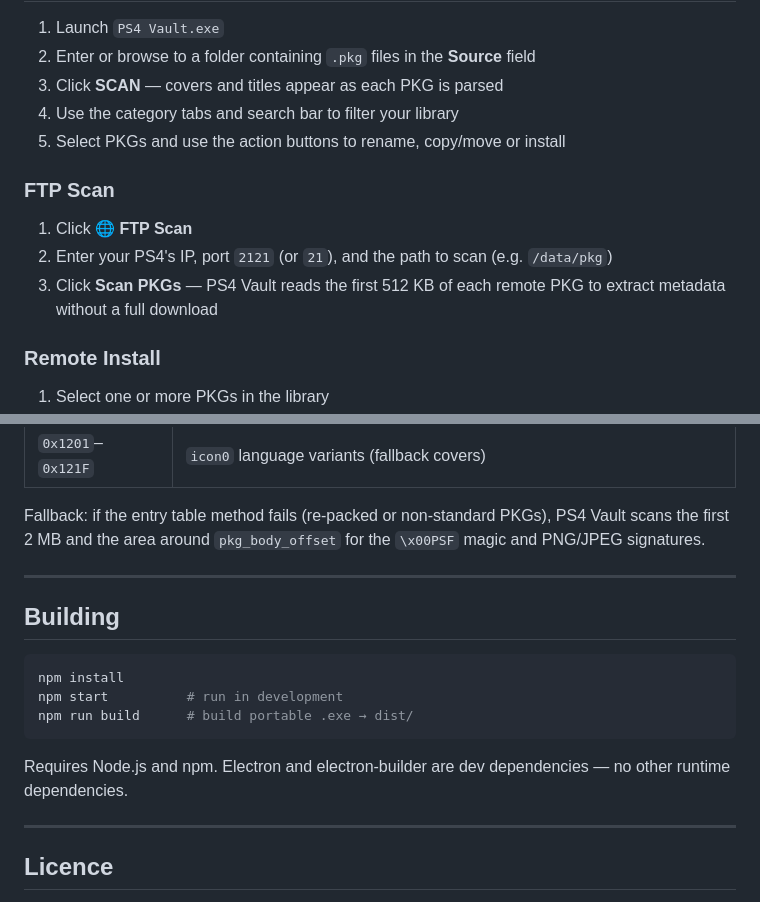
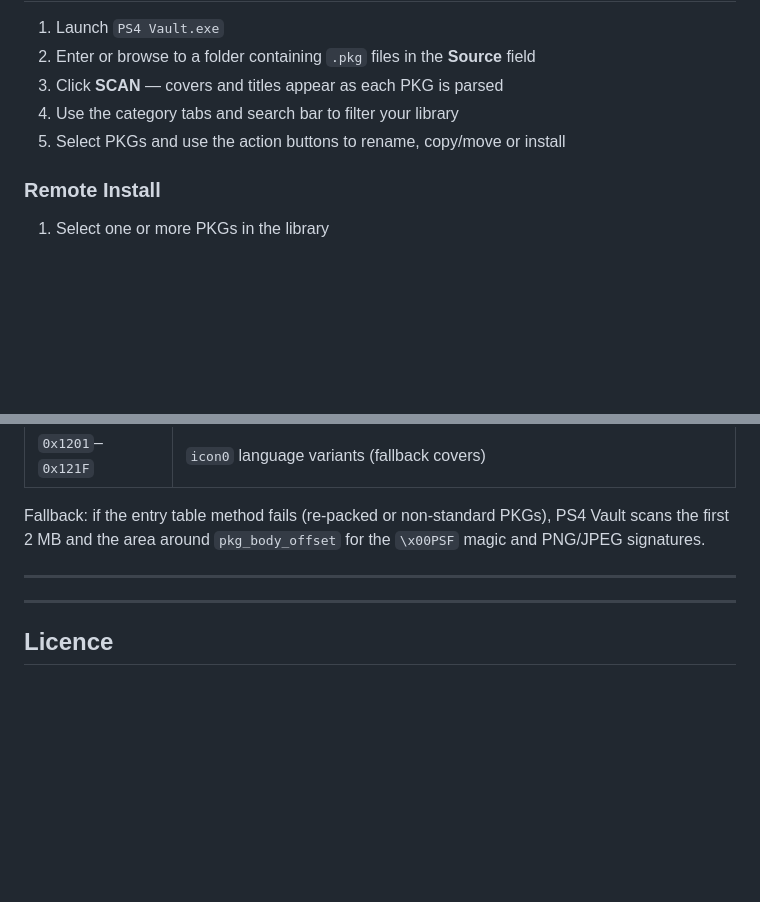
Before and after one commit to NookieAI/PS4-Vault, a Markdown page: README.md, 2 parts joined by grey strips. Rendered like a GitHub page; blank space fills up the shorter version.

Commit message:
Update README to remove FTP Scan and Building sections
Removed FTP Scan and Building sections from README.

````diff
--- a/README.md
+++ b/README.md
@@ -44,12 +44,6 @@ PS4 Vault is a desktop application for Windows (portable `.exe`) that helps you
 4. Use the category tabs and search bar to filter your library
 5. Select PKGs and use the action buttons to rename, copy/move or install
 
-### FTP Scan
-
-1. Click **🌐 FTP Scan**
-2. Enter your PS4's IP, port `2121` (or `21`), and the path to scan (e.g. `/data/pkg`)
-3. Click **Scan PKGs** — PS4 Vault reads the first 512 KB of each remote PKG to extract metadata without a full download
-
 ### Remote Install
 
 1. Select one or more PKGs in the library
@@ -74,16 +68,6 @@ Fallback: if the entry table method fails (re-packed or non-standard PKGs), PS4
 
 ---
 
-## Building
-
-```bash
-npm install
-npm start          # run in development
-npm run build      # build portable .exe → dist/
-```
-
-Requires Node.js and npm. Electron and electron-builder are dev dependencies — no other runtime dependencies.
-
 ---
 
 ## Licence
````
